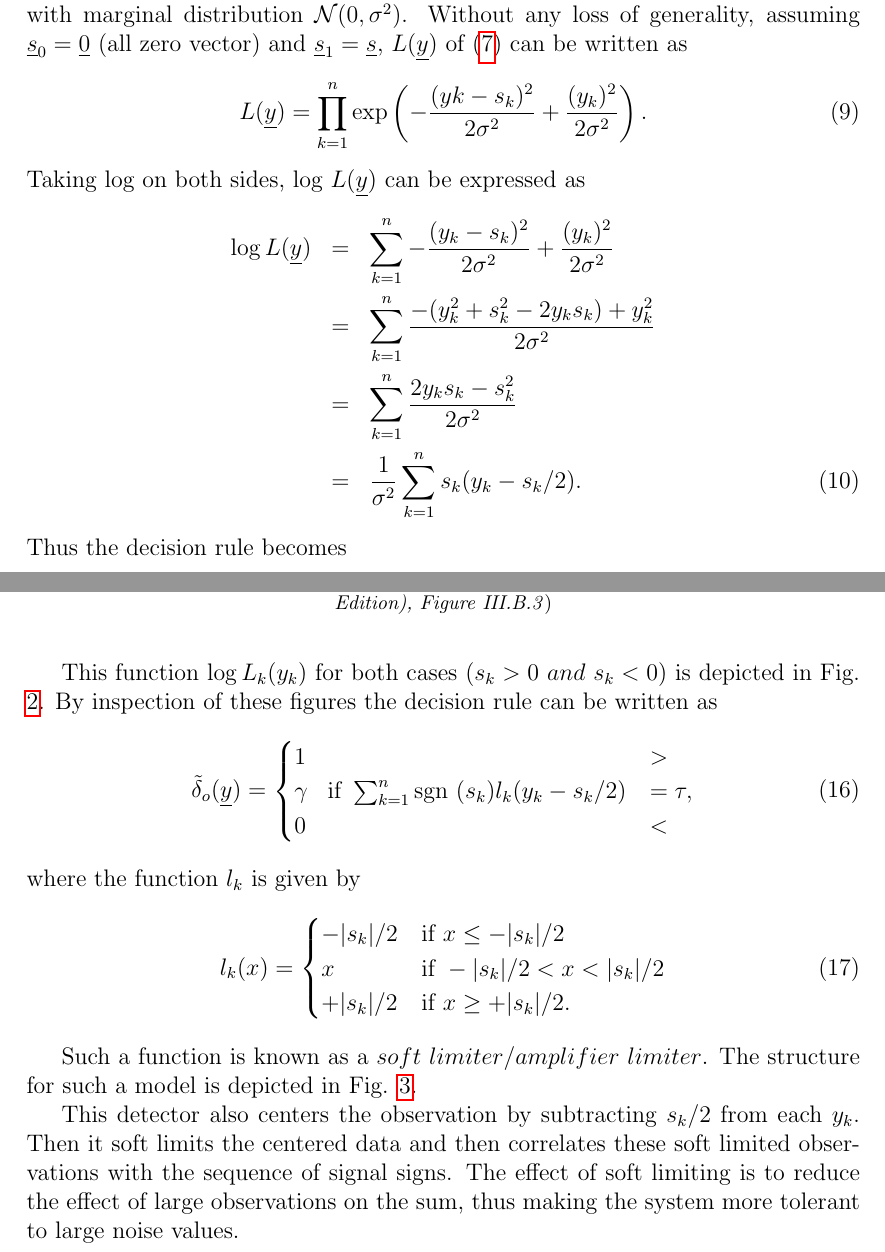
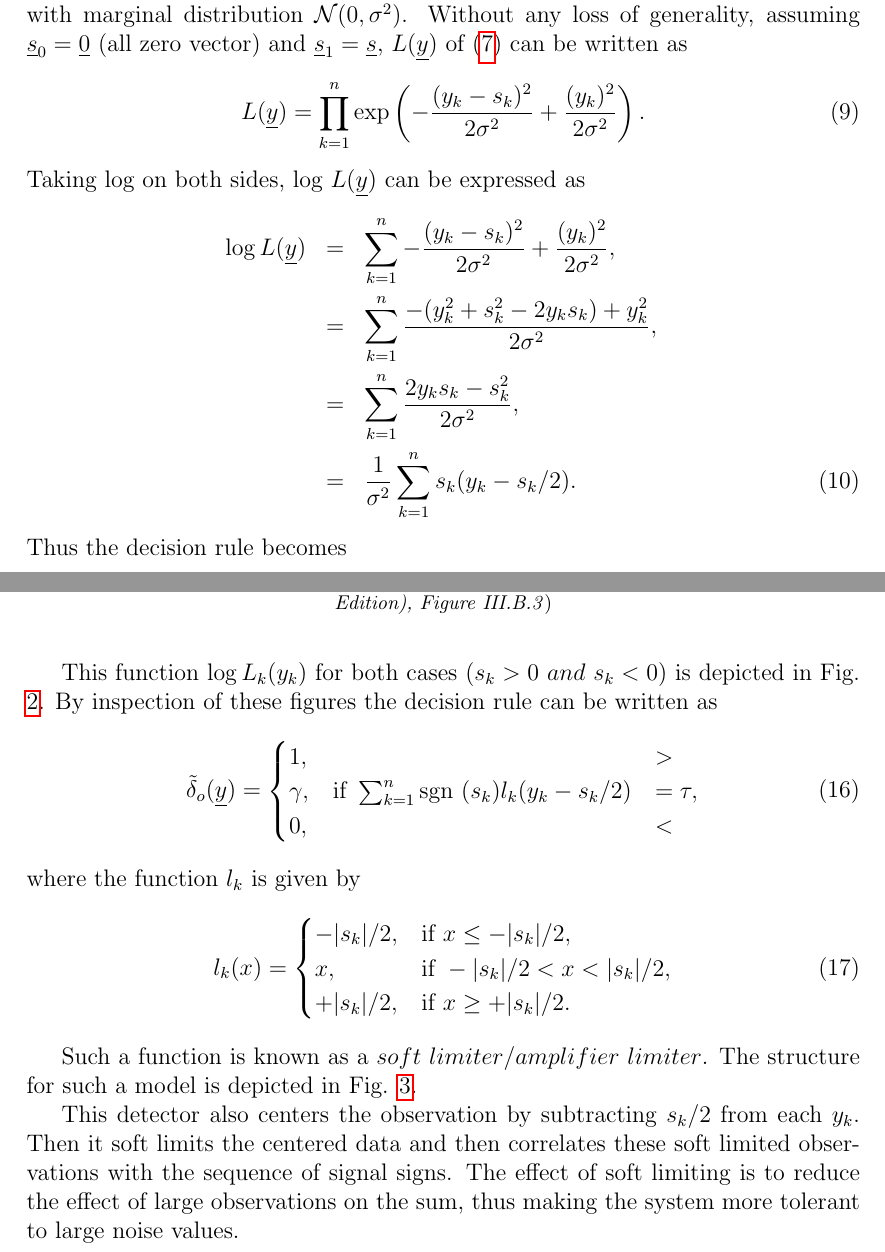
Before and after one commit to TeachingReps/Estimation-Detection, a LaTeX document (lecture-10.tex): two parts of pages 3 and 5 of 8, joined at a grey line, cut so that both start at the same text. Compiled offline with pdfLaTeX.

Commit message:
minor corrections

```diff
--- a/lecture-10.tex
+++ b/lecture-10.tex
@@ -84,14 +77,14 @@ Comparing this $L(\underline{y})$ to a threshold $\tau$ gives us the decision ru
 \label{caseI}
 Suppose that the noise samples $N_{1},...,N_{n}$ are independent and identically distributed (i.i.d.) with marginal distribution $\mathcal{N}(0,\sigma^2)$. Without any loss of generality, assuming $\underline{s}_{0}= \underline{0}$ (all zero vector) and $\underline{s}_{1}= \underline{s}$, $L(\underline{y})$ of (\ref{L(y)_Coherent}) can be written as
 \begin{equation}
-L(\underline{y})=\prod_{k=1}^{n}\exp\left(-\frac{(y{k}-s_{k})^2}{2\sigma^2}+\frac{(y_{k})^2}{2\sigma^2}\right).
+L(\underline{y})=\prod_{k=1}^{n}\exp\left(-\frac{(y_{k}-s_{k})^2}{2\sigma^2}+\frac{(y_{k})^2}{2\sigma^2}\right).
 \end{equation}
 Taking log on both sides, log $L(\underline{y})$ can be expressed as
 \begin{eqnarray}
 \log L(\underline{y})
-  &=& \sum_{k=1}^{n}-\frac{(y_{k}-s_{k})^2}{2\sigma^2}+\frac{(y_{k})^2}{2\sigma^2} \nonumber\\
-  &=& \sum_{k=1}^{n}\frac{-(y_{k}^2+s_{k}^2-2y_{k}s_{k})+y_{k}^2}{2\sigma^2} \nonumber\\
-  &=& \sum_{k=1}^{n}\frac{2 y_{k} s_{k}-s_{k}^2 }{2\sigma^2} \nonumber\\
+  &=& \sum_{k=1}^{n}-\frac{(y_{k}-s_{k})^2}{2\sigma^2}+\frac{(y_{k})^2}{2\sigma^2}, \nonumber\\
+  &=& \sum_{k=1}^{n}\frac{-(y_{k}^2+s_{k}^2-2y_{k}s_{k})+y_{k}^2}{2\sigma^2}, \nonumber\\
+  &=& \sum_{k=1}^{n}\frac{2 y_{k} s_{k}-s_{k}^2 }{2\sigma^2}, \nonumber\\
   &=& \frac {1}{\sigma^2}\sum_{k=1}^{n}s_{k}(y_{k}-s_{k}/2).
 \end{eqnarray}
 Thus the decision rule becomes
@@ -157,27 +145,23 @@ where $sgn$ denotes the signum function
 \caption*{\footnotesize(\textit{Source: H. Vincent Poor, An Introduction to Signal Detection and Estimation(Second Edition), Figure	 III.B.3})}
 \label{fig:Fig2}
 \end{figure}
-
-
-This function $\log L_{k}(y_{k})$ for both cases ($s_{k}>0\ and\ s_{k}<0$) is depicted in Fig. \ref{fig:Fig2}. By inspection of these figures the decision rule can be written as
+\par This function $\log L_{k}(y_{k})$ for both cases ($s_{k}>0\ and\ s_{k}<0$) is depicted in Fig. \ref{fig:Fig2}. By inspection of these figures the decision rule can be written as
 \begin{equation}
 \tilde\delta_{o}(\underline{y})=\begin{cases}
-1&>\\
-\gamma\hspace{10pt}\text{if }\sum_{k=1}^{n}\text{sgn }(s_{k})l_{k}(y_{k}-s_{k}/2)&=\tau,\\
-0&<
+1,&>\\
+\gamma,\hspace{10pt}\text{if }\sum_{k=1}^{n}\text{sgn }(s_{k})l_{k}(y_{k}-s_{k}/2)&=\tau,\\
+0,&<
 \end{cases}
 \end{equation}
 where the function $l_{k}$ is given by
 \begin{equation}
 l_{k}(x)=\begin{cases}
--|s_{k}|/2&\text{if }x\leq-|s_{k}|/2\\
-x&\text{if }-|s_{k}|/2<x<|s_{k}|/2\\
-+|s_{k}|/2&\text{if }x\geq+|s_{k}|/2.
+-|s_{k}|/2,&\text{if }x\leq-|s_{k}|/2,\\
+x,&\text{if }-|s_{k}|/2<x<|s_{k}|/2,\\
++|s_{k}|/2,&\text{if }x\geq+|s_{k}|/2.
 \end{cases}
 \end{equation}
-
-
-Such a function is known as a $soft\ limiter/amplifier\ limiter$. The structure for such a model is depicted in Fig. \ref{fig:Fig3}.
+\par Such a function is known as a $soft\ limiter/amplifier\ limiter$. The structure for such a model is depicted in Fig. \ref{fig:Fig3}.
 \begin{figure}[h]
 \centering
 \captionsetup{justification=centering}
@@ -186,10 +170,8 @@ Such a function is known as a $soft\ limiter/amplifier\ limiter$. The structure
 \caption*{\footnotesize(\textit{Source: H. Vincent Poor, An Introduction to Signal Detection and Estimation(Second Edition), Figure	 III.B.4})}
 \label{fig:Fig3}
 \end{figure}
-
-This detector also centers the observation by subtracting $s_{k}/2$ from each $y_{k}$. Then it soft limits the centered data and then correlates these soft limited observations with the sequence of signal signs. The effect of soft limiting is to reduce the effect of large observations on the sum, thus making the system more tolerant to large noise values.
+\par This detector also centers the observation by subtracting $s_{k}/2$ from each $y_{k}$. Then it soft limits the centered data and then correlates these soft limited observations with the sequence of signal signs. The effect of soft limiting is to reduce the effect of large observations on the sum, thus making the system more tolerant to large noise values.
 \end{exmp}
-
 \begin{exmp}[Locally Optimum Detection of Coherent Signals in i.i.d. Noise]
 Often in many detection problems the form of the received signals is known but not its amplitude. To model such a problem we consider the composite hypothesis-testing problem given by:
 \begin{equation}
```
Also changed, not shown: lecture-10.tex (36 more changed lines).
